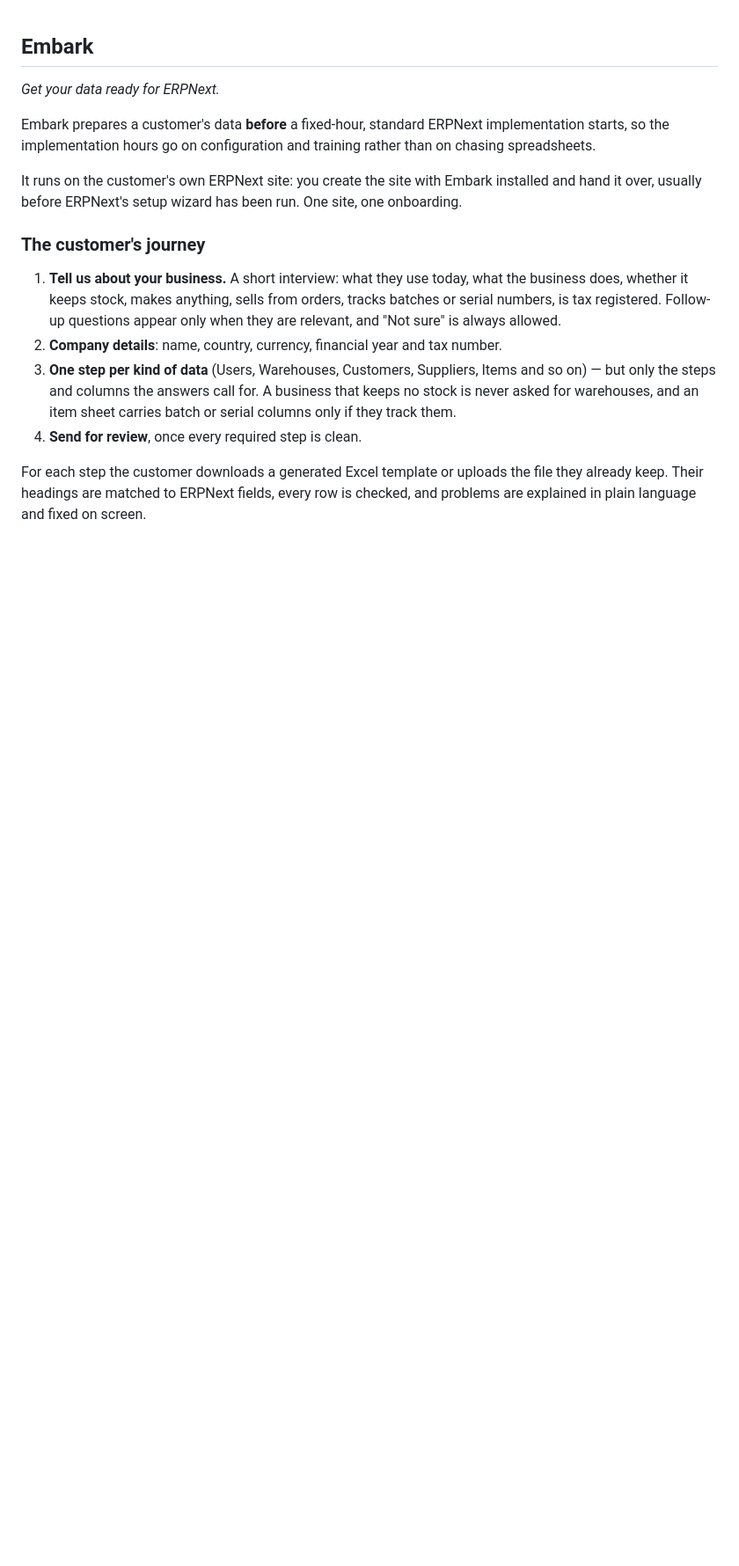
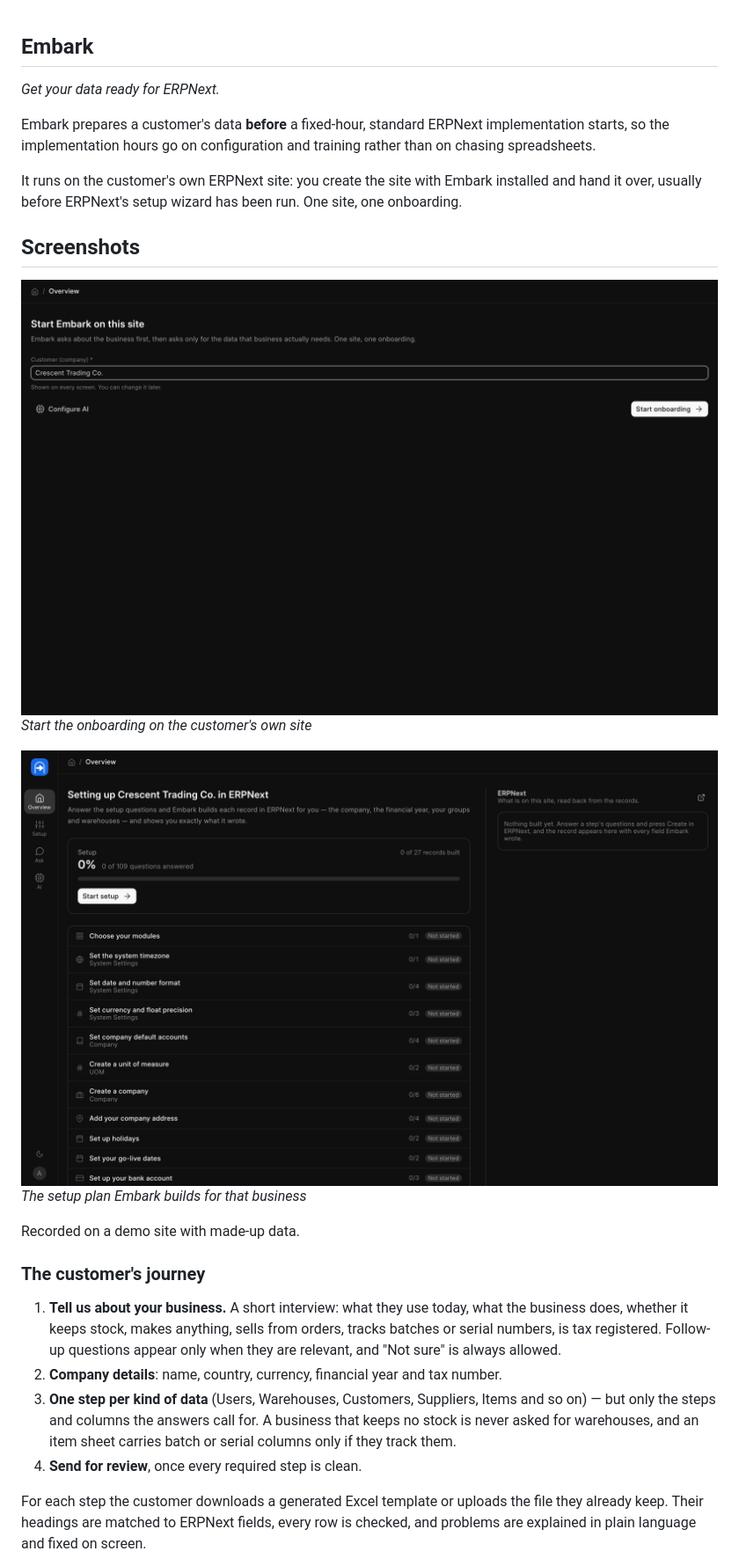
Before and after one commit to skyasir/embark, a Markdown page: README.md, the part around the change. Shown at 88% size. Drawn GitHub-style; pictures changed too: docs/screenshots/embark-setup.png (added), docs/screenshots/embark-start.png (added); blank space fills up the shorter version.

Commit message:
docs: add screenshots from a demo site

```diff
--- a/README.md
+++ b/README.md
@@ -9,6 +9,16 @@ training rather than on chasing spreadsheets.
 It runs on the customer's own ERPNext site: you create the site with Embark
 installed and hand it over, usually before ERPNext's setup wizard has been run.
 One site, one onboarding.
+
+## Screenshots
+
+![Start the onboarding on the customer's own site](docs/screenshots/embark-start.png)
+*Start the onboarding on the customer's own site*
+
+![The setup plan Embark builds for that business](docs/screenshots/embark-setup.png)
+*The setup plan Embark builds for that business*
+
+Recorded on a demo site with made-up data.
 
 ### The customer's journey
 
```
